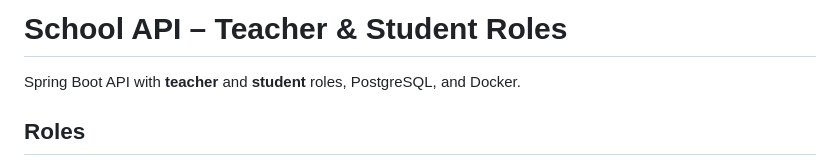
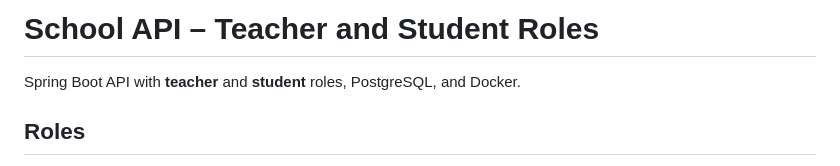
Before and after one commit to AuvroIslam/Swe_Lab, a Markdown page: README.md, the part around the change. Drawn GitHub-style.

```diff
--- a/README.md
+++ b/README.md
@@ -1,4 +1,4 @@
-# School API – Teacher & Student Roles
+# School API – Teacher and Student Roles
 
 <!-- Testing branch protection rules - this is a test change -->
 
```
